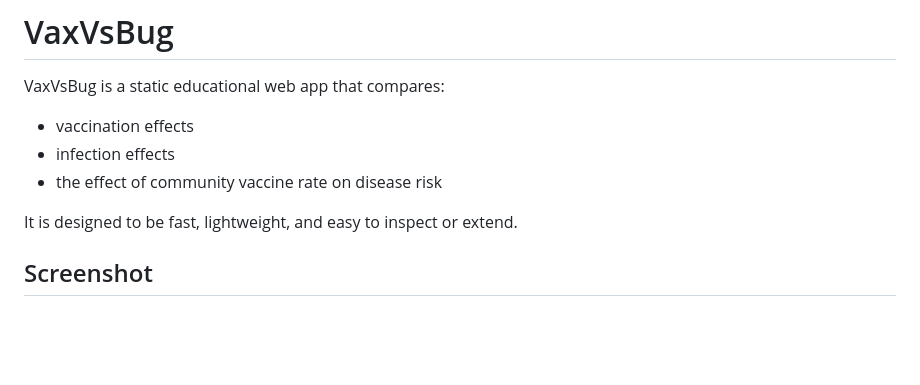
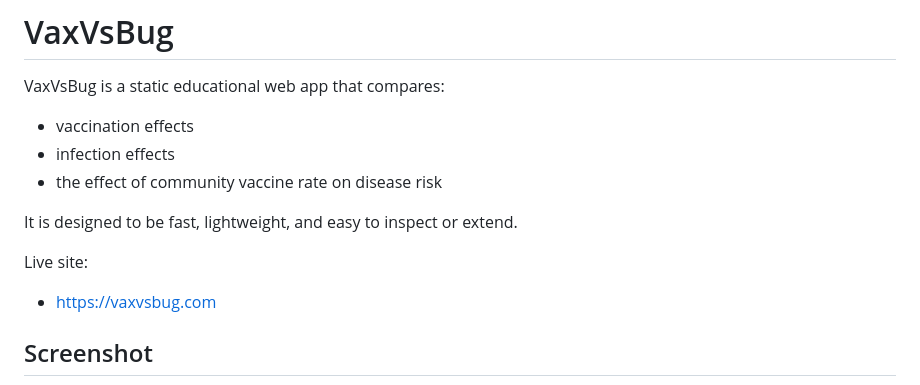
Before and after one commit to janne-s/VaxVsBug, a Markdown page: README.md, the part around the change. Drawn GitHub-style; blank space fills up the shorter version.

```diff
--- a/README.md
+++ b/README.md
@@ -7,6 +7,10 @@ VaxVsBug is a static educational web app that compares:
 - the effect of community vaccine rate on disease risk
 
 It is designed to be fast, lightweight, and easy to inspect or extend.
+
+Live site:
+
+- https://vaxvsbug.com
 
 ## Screenshot
 
```
